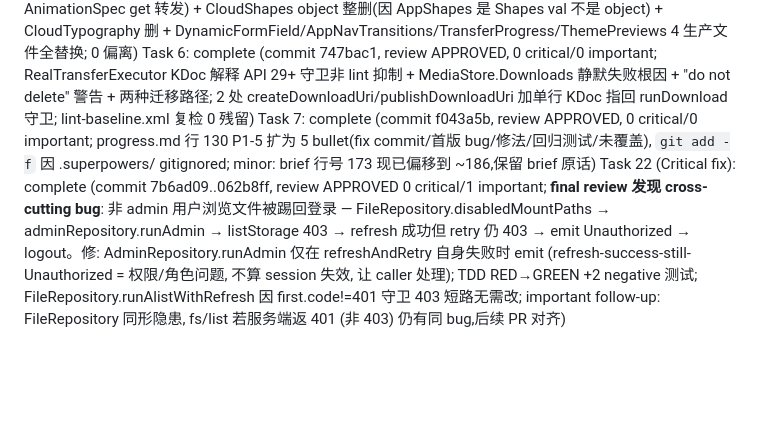
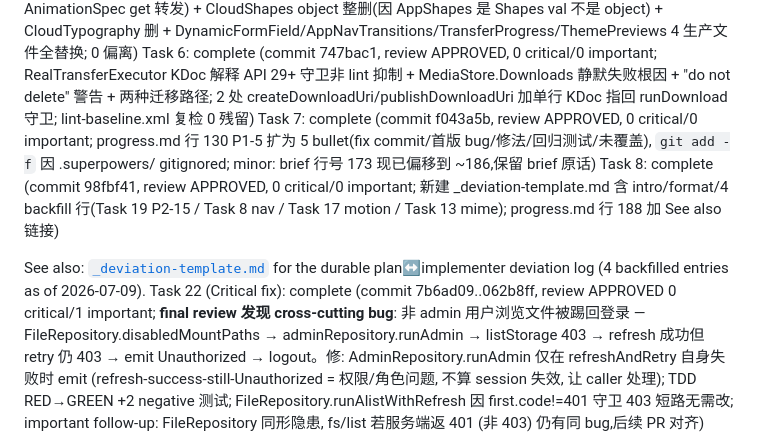
Before and after one commit to Fectivnfy112357/AlistAndroidClient, a Markdown page: .superpowers/sdd/progress.md, the part around the change. GitHub-like rendering; blank space fills up the shorter version.

Commit message:
docs(sdd): record Task 8 final review approved state

```diff
--- a/.superpowers/sdd/progress.md
+++ b/.superpowers/sdd/progress.md
@@ -184,6 +184,9 @@ Task 4: complete (verification only, 0 commits; 196/196 unit tests + lint + asse
 Task 5: complete (commit 3a560a3, review APPROVED, 0 critical/0 important; AppMotion 13 常量新建 + CloudMotion 改 @Deprecated 转发(const val 纯赋值 + AnimationSpec get 转发) + CloudShapes object 整删(因 AppShapes 是 Shapes val 不是 object) + CloudTypography 删 + DynamicFormField/AppNavTransitions/TransferProgress/ThemePreviews 4 生产文件全替换; 0 偏离)
 Task 6: complete (commit 747bac1, review APPROVED, 0 critical/0 important; RealTransferExecutor KDoc 解释 API 29+ 守卫非 lint 抑制 + MediaStore.Downloads 静默失败根因 + "do not delete" 警告 + 两种迁移路径; 2 处 createDownloadUri/publishDownloadUri 加单行 KDoc 指回 runDownload 守卫; lint-baseline.xml 复检 0 残留)
 Task 7: complete (commit f043a5b, review APPROVED, 0 critical/0 important; progress.md 行 130 P1-5 扩为 5 bullet(fix commit/首版 bug/修法/回归测试/未覆盖), `git add -f` 因 .superpowers/ gitignored; minor: brief 行号 173 现已偏移到 ~186,保留 brief 原话)
+Task 8: complete (commit 98fbf41, review APPROVED, 0 critical/0 important; 新建 _deviation-template.md 含 intro/format/4 backfill 行(Task 19 P2-15 / Task 8 nav / Task 17 motion / Task 13 mime); progress.md 行 188 加 See also 链接)
+
+See also: [`_deviation-template.md`](../../docs/superpowers/plans/_deviation-template.md) for the durable plan↔implementer deviation log (4 backfilled entries as of 2026-07-09).
 Task 22 (Critical fix): complete (commit 7b6ad09..062b8ff, review APPROVED 0 critical/1 important; **final review 发现 cross-cutting bug**: 非 admin 用户浏览文件被踢回登录 — FileRepository.disabledMountPaths → adminRepository.runAdmin → listStorage 403 → refresh 成功但 retry 仍 403 → emit Unauthorized → logout。修: AdminRepository.runAdmin 仅在 refreshAndRetry 自身失败时 emit (refresh-success-still-Unauthorized = 权限/角色问题, 不算 session 失效, 让 caller 处理); TDD RED→GREEN +2 negative 测试; FileRepository.runAlistWithRefresh 因 first.code!=401 守卫 403 短路无需改; important follow-up: FileRepository 同形隐患, fs/list 若服务端返 401 (非 403) 仍有同 bug,后续 PR 对齐)
 
 See also: [`_deviation-template.md`](../../docs/superpowers/plans/_deviation-template.md) for the durable plan↔implementer deviation log (4 backfilled entries as of 2026-07-09).
```
